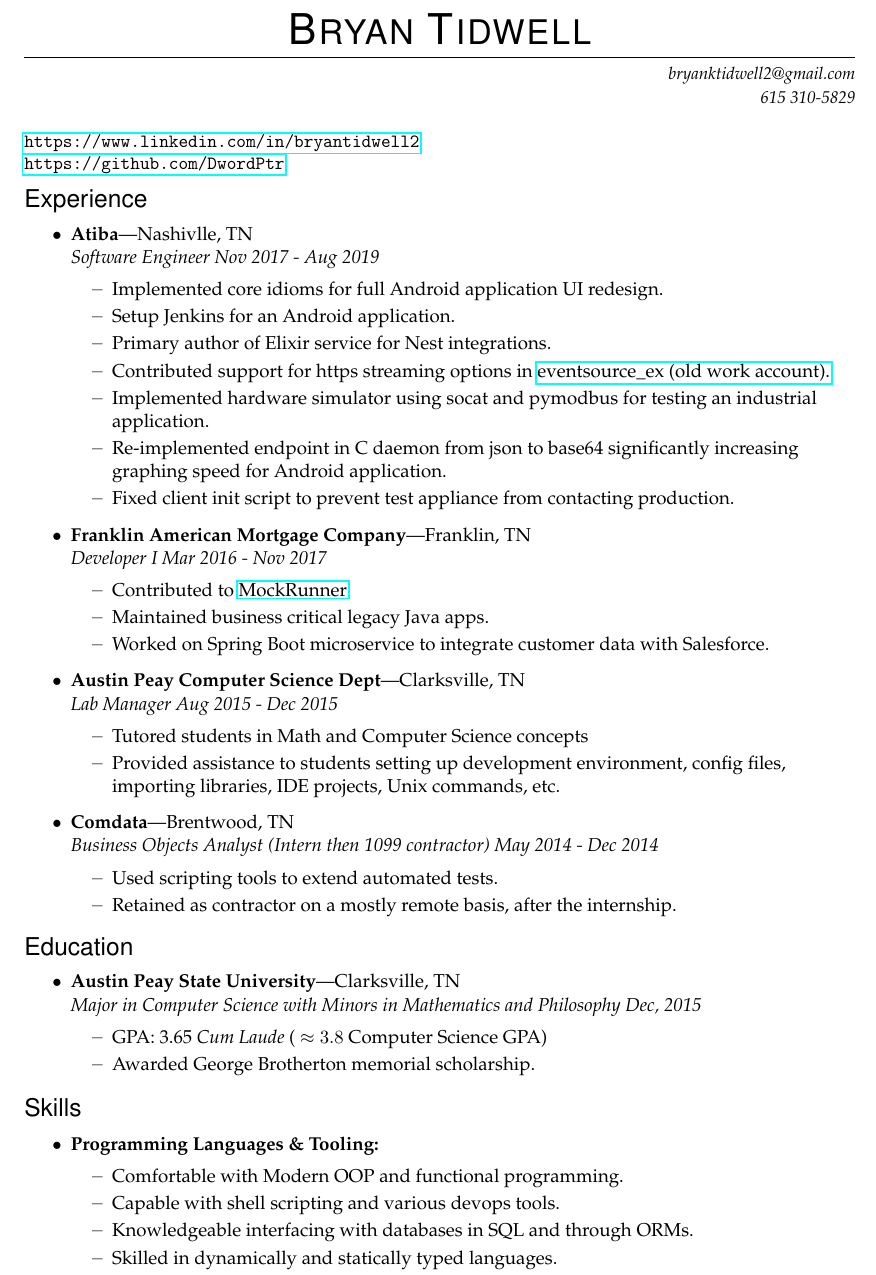
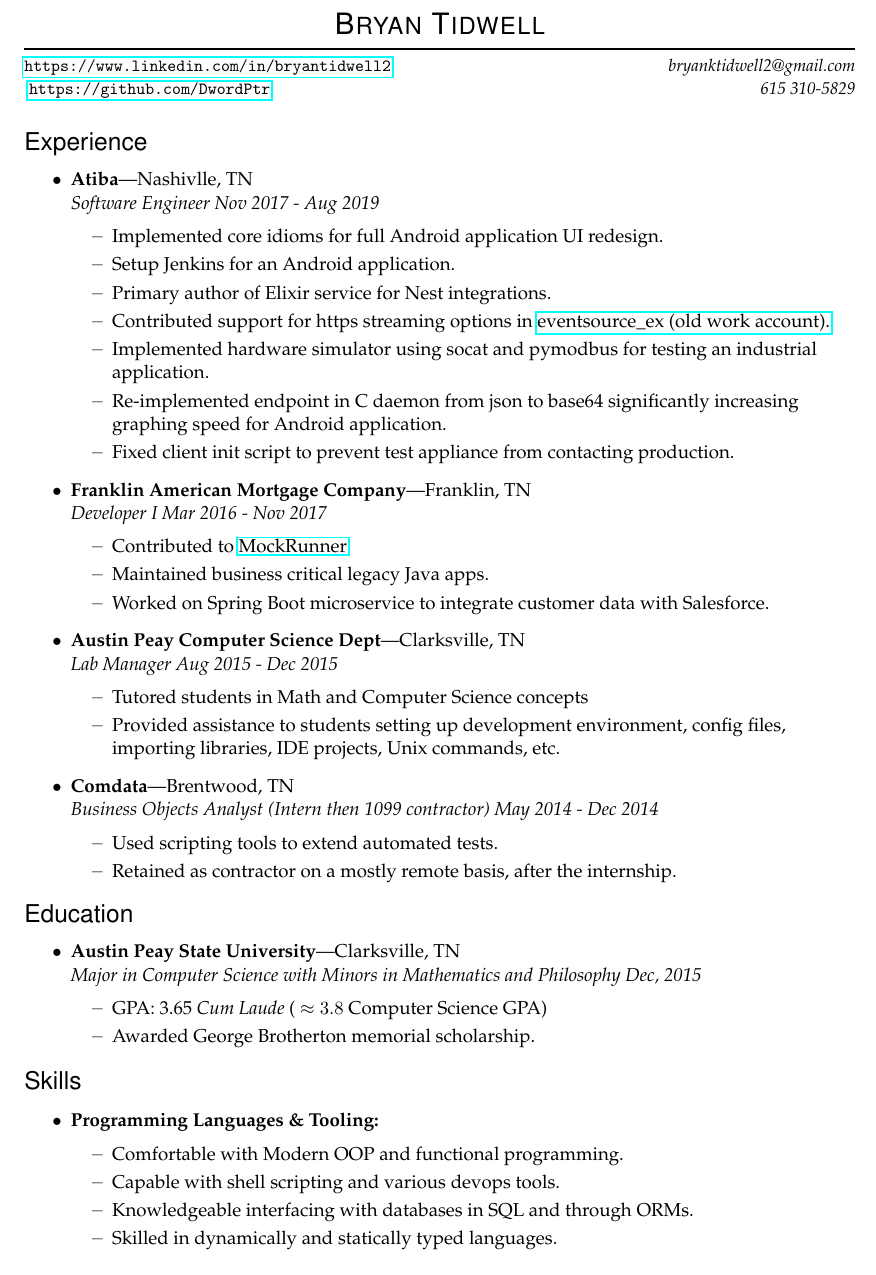
Before and after one commit to DwordPtr/Redacted-Resume, a LaTeX CV (btidwellresume.tex): part of the page, cut so that both start at the same text. Compiled offline with pdfLaTeX.

Commit message:
reduce name size, make commands for github and linkedin as well reduce information space

```diff
--- a/btidwellresume.tex
+++ b/btidwellresume.tex
@@ -16,12 +16,15 @@
 % Name and contact information
 \newcommand{\name}{Bryan Tidwell}
 \newcommand{\email}{bryanktidwell2@gmail.com}
+\newcommand{\phone}{615 310-5829}
+\newcommand{\github}{\url{https://github.com/DwordPtr}}
+\newcommand{\linkedin}{\url{https://www.linkedin.com/in/bryantidwell2}}
 %%%%%%%%%%%%%%%%%%%%%%%%%%%%%%%%%%%%%%%%%%%%%%%%%%%%%%%%%
 % New commands and environments
 
 % This defines how the name looks
 \newcommand{\bigname}[1]{
-	\begin{center}\fontfamily{phv}\selectfont\Huge\scshape#1\end{center}
+	\begin{center}\fontfamily{phv}\selectfont\LARGE\scshape#1\end{center}
 }
 
 % A ressection is a main section (<H1>Section</H1>)
@@ -89,11 +92,9 @@
 
 \vspace{-8pt} \rule{\textwidth}{1pt}
 
-\vspace{-1pt} {\small\itshape \hfill \email} \\
-\vspace{-1pt} {\small\itshape \hfill 615 310-5829} \\ \\
-\vspace{-1pt}{\url{https://www.linkedin.com/in/bryantidwell2}} \\
-\vspace{0pt}{\url{https://github.com/DwordPtr}}
-\vspace{5 pt}
+\vspace{-1pt} {\small \linkedin \small\itshape \hfill \email} \\
+\vspace{-1pt} {\small \github \small\itshape \hfill 615 310-5829} \\
+\vspace{3 pt}
 
 %%%%%%%%%%%%%%%%%%%%%%%%
 \begin{ressection}{Experience}
```
